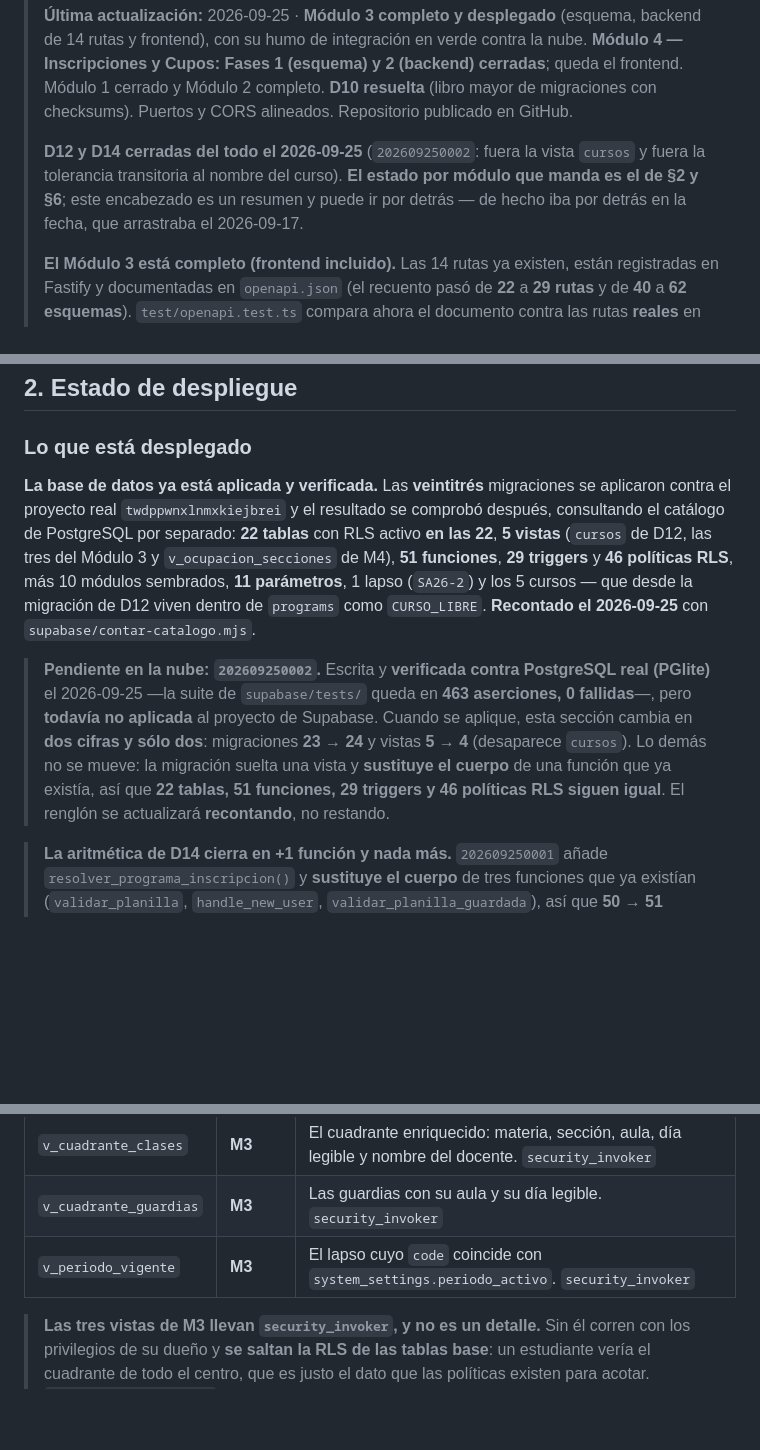
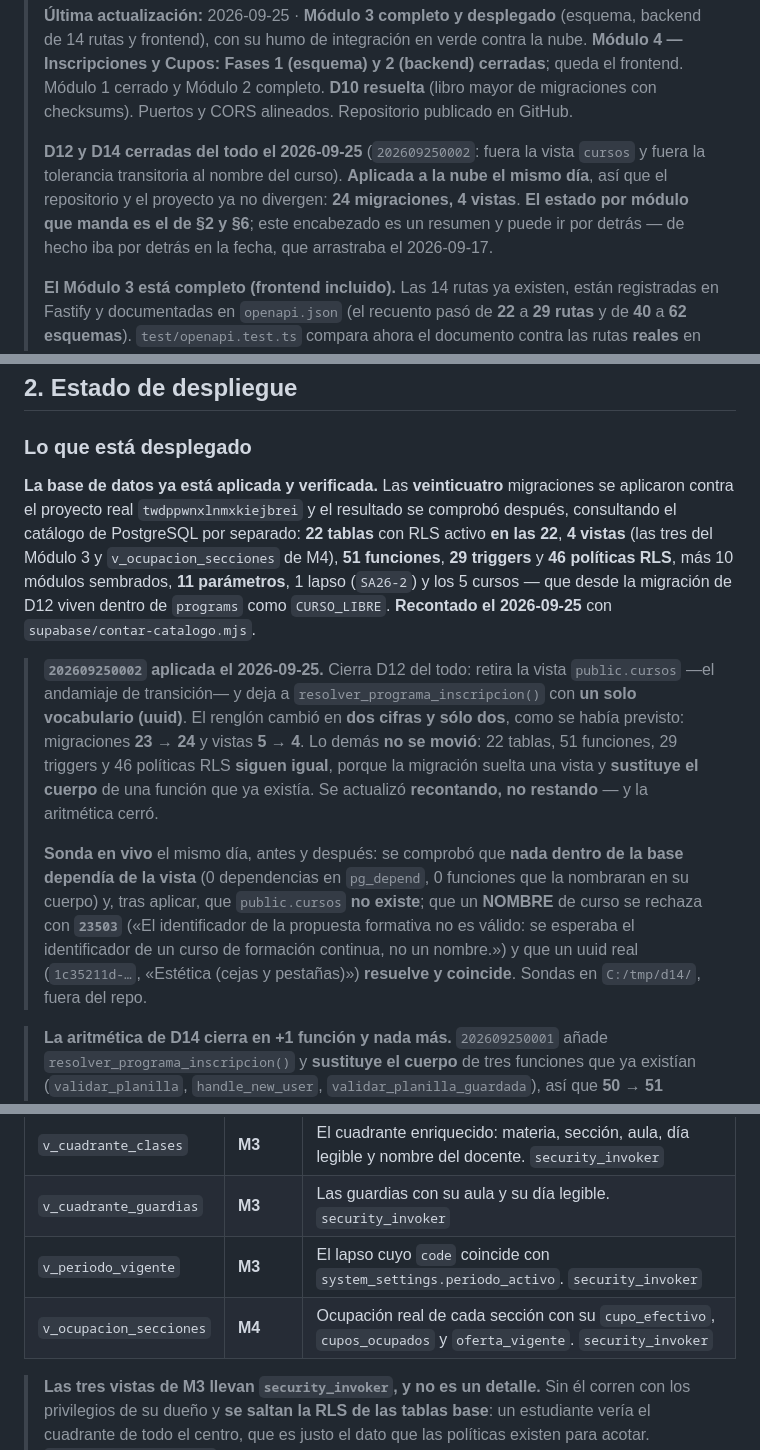
Before and after one commit to Burmistrov4/INCES---LMS, a Markdown page: ESTADO_DEL_SISTEMA.md, 3 parts joined by grey strips. Drawn GitHub-style; blank space fills up the shorter version.

```diff
--- a/ESTADO_DEL_SISTEMA.md
+++ b/ESTADO_DEL_SISTEMA.md
@@ -12,9 +12,11 @@
 > Puertos y CORS alineados. Repositorio publicado en GitHub.
 >
 > **D12 y D14 cerradas del todo el 2026-09-25** (`202609250002`: fuera la vista
-> `cursos` y fuera la tolerancia transitoria al nombre del curso). **El estado por
-> módulo que manda es el de §2 y §6**; este encabezado es un resumen y puede ir por
-> detrás — de hecho iba por detrás en la fecha, que arrastraba el 2026-09-17.
+> `cursos` y fuera la tolerancia transitoria al nombre del curso). **Aplicada a la
+> nube el mismo día**, así que el repositorio y el proyecto ya no divergen:
+> **24 migraciones, 4 vistas**. **El estado por módulo que manda es el de §2 y §6**;
+> este encabezado es un resumen y puede ir por detrás — de hecho iba por detrás en la
+> fecha, que arrastraba el 2026-09-17.
 >
 > **El Módulo 3 está completo (frontend incluido).** Las 14 rutas ya existen, están
 > registradas en Fastify y documentadas en `openapi.json` (el recuento pasó de
@@ -238,24 +241,30 @@ nube**: el libro mayor tiene las 20 del repositorio.
 
 ### Lo que está desplegado
 
-**La base de datos ya está aplicada y verificada.** Las **veintitrés** migraciones se
+**La base de datos ya está aplicada y verificada.** Las **veinticuatro** migraciones se
 aplicaron contra el proyecto real `twdppwnxlnmxkiejbrei` y el resultado se
 comprobó después, consultando el catálogo de PostgreSQL por separado:
-**22 tablas** con RLS activo **en las 22**, **5 vistas** (`cursos` de D12, las
-tres del Módulo 3 y `v_ocupacion_secciones` de M4), **51 funciones**, **29
-triggers** y **46 políticas RLS**, más 10 módulos sembrados, **11 parámetros**, 1
-lapso (`SA26-2`) y los 5 cursos — que desde la migración de D12 viven dentro de
-`programs` como `CURSO_LIBRE`. **Recontado el 2026-09-25** con
-`supabase/contar-catalogo.mjs`.
-
-> **Pendiente en la nube: `202609250002`.** Escrita y **verificada contra
-> PostgreSQL real (PGlite)** el 2026-09-25 —la suite de `supabase/tests/` queda en
-> **463 aserciones, 0 fallidas**—, pero **todavía no aplicada** al proyecto de
-> Supabase. Cuando se aplique, esta sección cambia en **dos cifras y sólo dos**:
-> migraciones **23 → 24** y vistas **5 → 4** (desaparece `cursos`). Lo demás no se
-> mueve: la migración suelta una vista y **sustituye el cuerpo** de una función que
-> ya existía, así que **22 tablas, 51 funciones, 29 triggers y 46 políticas RLS
-> siguen igual**. El renglón se actualizará **recontando**, no restando.
+**22 tablas** con RLS activo **en las 22**, **4 vistas** (las tres del Módulo 3 y
+`v_ocupacion_secciones` de M4), **51 funciones**, **29 triggers** y **46 políticas
+RLS**, más 10 módulos sembrados, **11 parámetros**, 1 lapso (`SA26-2`) y los 5
+cursos — que desde la migración de D12 viven dentro de `programs` como
+`CURSO_LIBRE`. **Recontado el 2026-09-25** con `supabase/contar-catalogo.mjs`.
+
+> **`202609250002` aplicada el 2026-09-25.** Cierra D12 del todo: retira la vista
+> `public.cursos` —el andamiaje de transición— y deja a `resolver_programa_inscripcion()`
+> con **un solo vocabulario (uuid)**. El renglón cambió en **dos cifras y sólo dos**,
+> como se había previsto: migraciones **23 → 24** y vistas **5 → 4**. Lo demás **no se
+> movió**: 22 tablas, 51 funciones, 29 triggers y 46 políticas RLS **siguen igual**,
+> porque la migración suelta una vista y **sustituye el cuerpo** de una función que ya
+> existía. Se actualizó **recontando, no restando** — y la aritmética cerró.
+>
+> **Sonda en vivo** el mismo día, antes y después: se comprobó que **nada dentro de la
+> base dependía de la vista** (0 dependencias en `pg_depend`, 0 funciones que la
+> nombraran en su cuerpo) y, tras aplicar, que `public.cursos` **no existe**; que un
+> **NOMBRE** de curso se rechaza con **`23503`** («El identificador de la propuesta
+> formativa no es válido: se esperaba el identificador de un curso de formación
+> continua, no un nombre.») y que un uuid real (`1c35211d-…`, «Estética (cejas y
+> pestañas)») **resuelve y coincide**. Sondas en `C:/tmp/d14/`, fuera del repo.
 
 > **La aritmética de D14 cierra en +1 función y nada más.** `202609250001` añade
 > `resolver_programa_inscripcion()` y **sustituye el cuerpo** de tres funciones que
@@ -687,6 +696,7 @@ PostgreSQL sobre Supabase. **Relacional.** La migración a MongoDB se evaluó y
 | `v_cuadrante_clases` | **M3** | El cuadrante enriquecido: materia, sección, aula, día legible y nombre del docente. `security_invoker` |
 | `v_cuadrante_guardias` | **M3** | Las guardias con su aula y su día legible. `security_invoker` |
 | `v_periodo_vigente` | **M3** | El lapso cuyo `code` coincide con `system_settings.periodo_activo`. `security_invoker` |
+| `v_ocupacion_secciones` | **M4** | Ocupación real de cada sección con su `cupo_efectivo`, `cupos_ocupados` y `oferta_vigente`. `security_invoker` |
 
 > **Las tres vistas de M3 llevan `security_invoker`, y no es un detalle.** Sin
 > él corren con los privilegios de su dueño y **se saltan la RLS de las tablas
```
Also changed, not shown: other parts of ESTADO_DEL_SISTEMA.md (+8 -7 lines), HANDOVER.md (+40 -4 lines).
